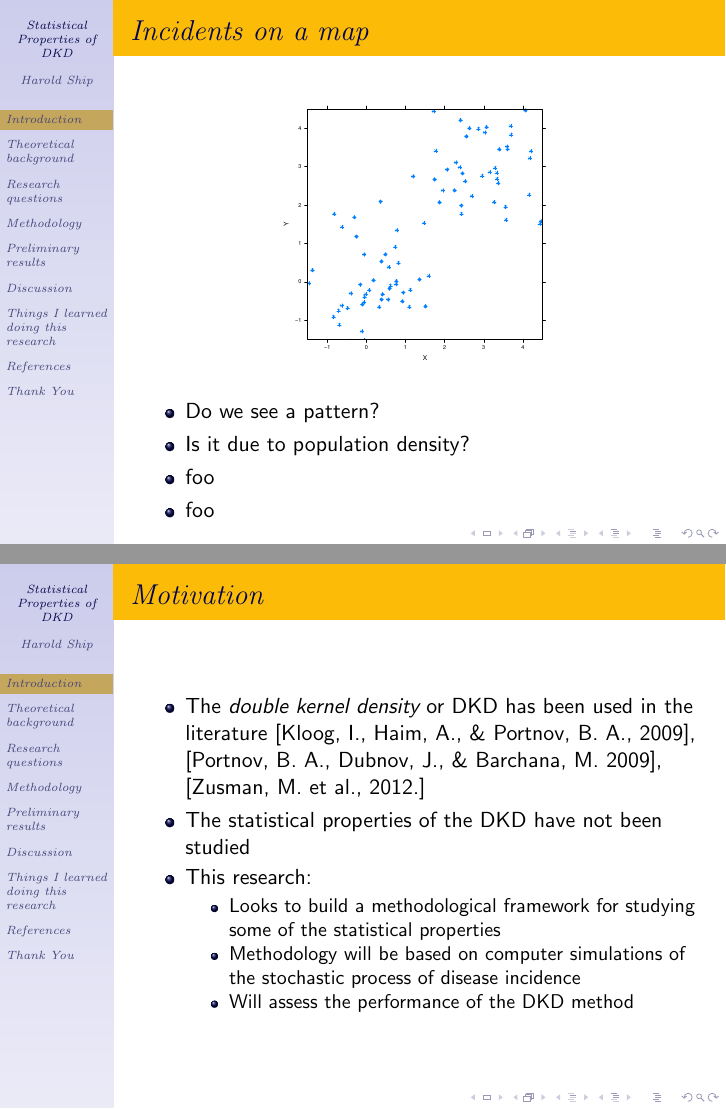
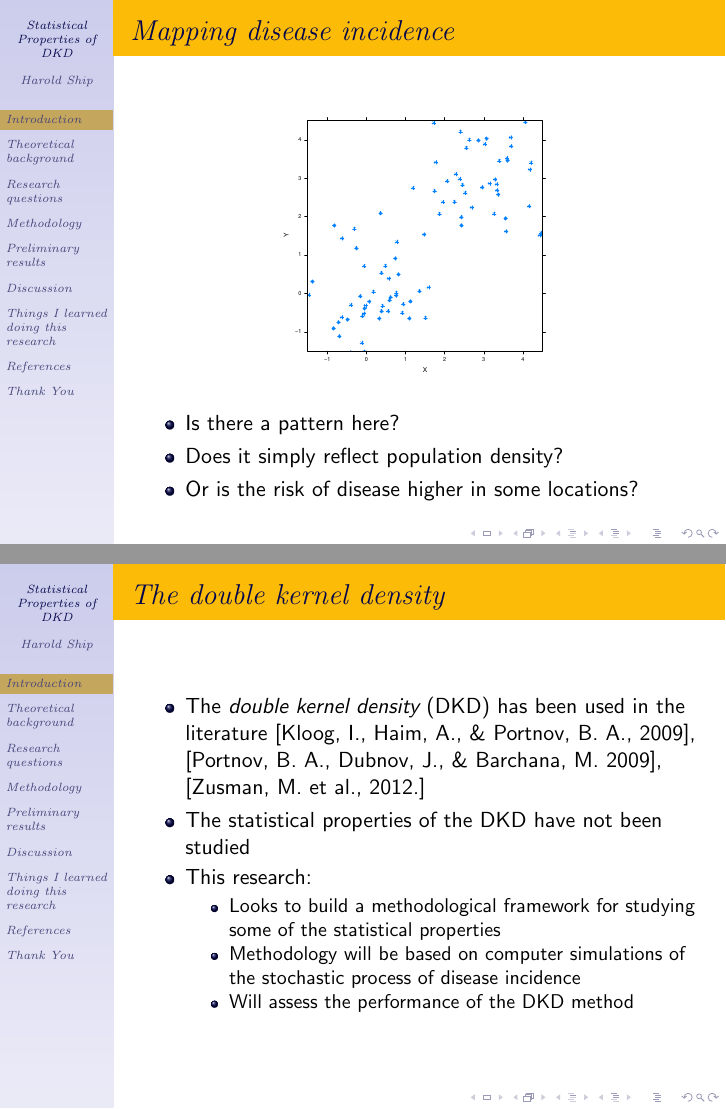
Before and after one commit to haroldship/masters-thesis-presentation_jan_2019, LaTeX slides (presentation/presentation-new.tex): pages 2 and 3 of 19, joined at a grey line. Compiled offline with pdfLaTeX.

Commit message:
update mapping disease incidence slide

```diff
--- a/presentation/presentation-new.tex
+++ b/presentation/presentation-new.tex
@@ -61,19 +61,18 @@ Department~of~Information~\&~Knowledge~Management
 % ----- SECTION: Introduction
 \section*{Introduction}
 
-\begin{frame}\frametitle{Incidents on a map}
+\begin{frame}\frametitle{Mapping disease incidence}
     \begin{center}{ \includegraphics[width=0.5\textwidth]{example-incidents} }\end{center}
     \begin{itemize}
-        \item Do we see a pattern?
-        \item Is it due to population density?
-        \item foo
-        \item foo
+        \item Is there a pattern here?
+        \item Does it simply reflect population density?
+        \item Or is the risk of disease higher in some locations?
     \end{itemize}
 \end{frame}
 
-\begin{frame}\frametitle{Motivation}
+\begin{frame}\frametitle{The double kernel density}
     \begin{itemize}
-        \item The \emph{double kernel density} or DKD has been used in the literature \cite{kloog2009using}, \cite{portnov2009studying}, \cite{zusman2012residential}
+        \item The \emph{double kernel density} (DKD) has been used in the literature \cite{kloog2009using}, \cite{portnov2009studying}, \cite{zusman2012residential}
         \item The statistical properties of the DKD have not been studied
         \item This research:
         \begin{itemize}
```
